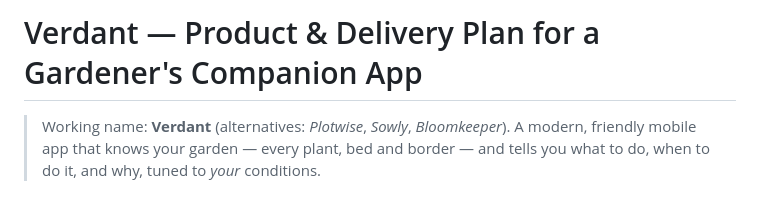
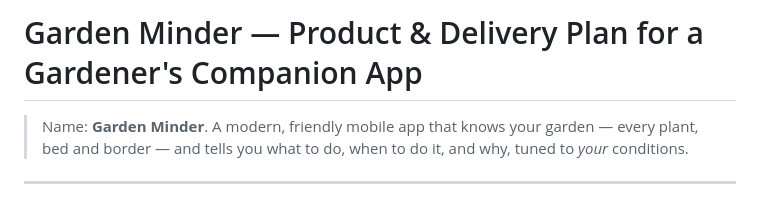
Before and after one commit to anwarjkhan/anwarjkhan.github.io, a Markdown page: garden-app/PLAN.md, the part around the change. Rendered like a GitHub page.

Commit message:
Rename the gardening app to Garden Minder in the plan
Co-Authored-By: Claude Opus 5.5 <noreply@anthropic.com>
Claude-Session: https://claude.ai/code/session_01FdVGWtKK4a2dgH2s1P9iPn

```diff
--- a/garden-app/PLAN.md
+++ b/garden-app/PLAN.md
@@ -1,6 +1,6 @@
-# Verdant — Product & Delivery Plan for a Gardener's Companion App
+# Garden Minder — Product & Delivery Plan for a Gardener's Companion App
 
-> Working name: **Verdant** (alternatives: *Plotwise*, *Sowly*, *Bloomkeeper*).
+> Name: **Garden Minder**.
 > A modern, friendly mobile app that knows your garden — every plant, bed and border —
 > and tells you what to do, when to do it, and why, tuned to *your* conditions.
 
```
